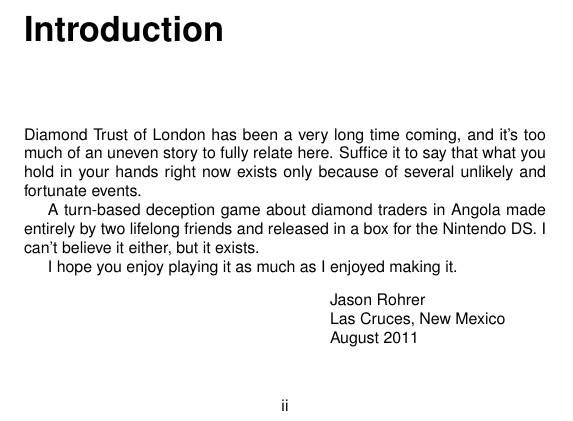
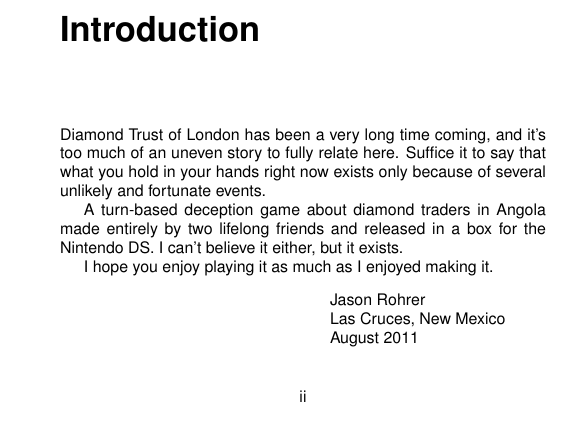
Before and after one commit to jasonrohrer/DiamondTrust, a LaTeX book (documentation/package/manual/body/manualBody.tex, which reads documentation/package/manual/body/pageGeometry.tex): part of page 2 of 24 before the commit and part of page 2 of 26 after it, cut so that both start at the same text. Compiled offline with pdfLaTeX.

Commit message:
Fixed page layout and geometry according to KOMA user's guide recommendations.  Looking at old books, this makes a lot of sense.

```diff
--- a/documentation/package/manual/body/manualBody.tex
+++ b/documentation/package/manual/body/manualBody.tex
@@ -4,6 +4,27 @@
 \renewcommand{\rmdefault}{phv}
 
 \input{pageGeometry.tex}
+
+
+% override for ``proper'' book layout, text body has same aspect ratio as page
+% inner margin half of outer margin
+\geometry{papersize={\paperWidth,\paperHeight},scale=1.0, top=0.25in, bottom=0.5in,left=0.25in, right=0.5in,footskip=0.25in}
+%total={6.5in,5in}}
+
+% make page numbers distinct from original design doc, too
+\usepackage{fancyhdr}
+\pagestyle{fancy}
+
+
+
+\fancyhead{} % clear all fields
+\fancyfoot{} % clear all fields
+\fancyfoot[RO,LE]{\thepage}
+
+\renewcommand{\headrulewidth}{0pt}
+\renewcommand{\footrulewidth}{0pt}
+
+
 
 % force all sections to start on new pages
 %\let\stdsection\section
--- a/documentation/package/manual/body/pageGeometry.tex
+++ b/documentation/package/manual/body/pageGeometry.tex
@@ -8,5 +8,6 @@
 % trim a bit more to reduce bottom whitespace
 %\setlength{\paperHeight}{0.987\paperHeight}
 
-\geometry{papersize={\paperWidth,\paperHeight},scale=1.0, top=0.25in, bottom=0.375in, left=0.25in, right=0.25in, headheight=0in, headsep=0in, footskip=0.1875in}
-%total={6.5in,5in}}
+% proper book aspect ratio, but centered on page (for design doc presentation)
+% manual overrides this
+\geometry{papersize={\paperWidth,\paperHeight},scale=1.0, top=0.25in, bottom=0.375in, left=0.3125in, right=0.3125in, headheight=0in, headsep=0in, footskip=0.25in}
```
Also changed, not shown: documentation/package/manual/body/Makefile.
